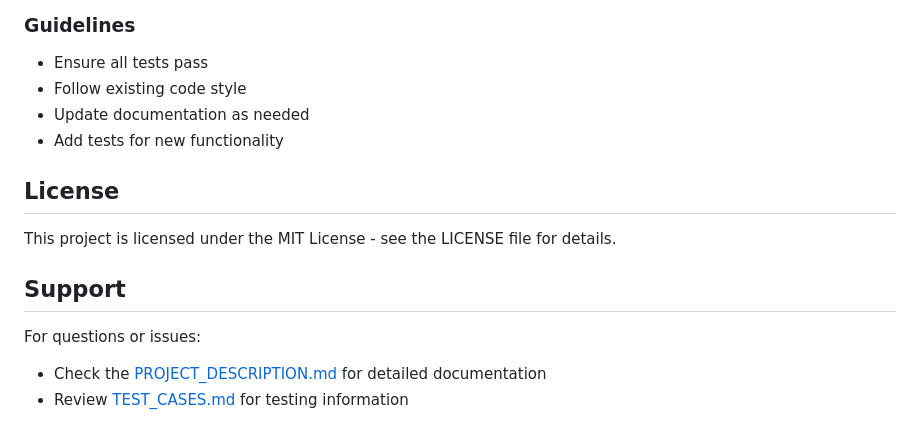
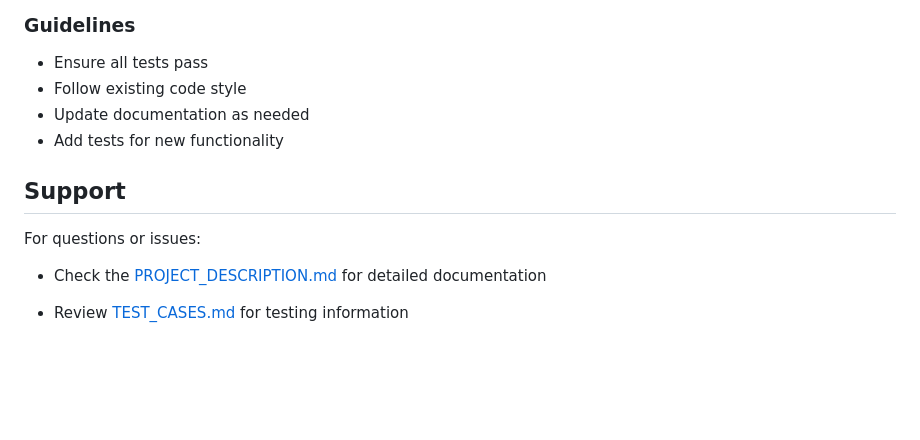
Before and after one commit to Ahmed-200418/Library-Management-System, a Markdown page: README.md, the part around the change. GitHub-like rendering; blank space fills up the shorter version.

```diff
--- a/README.md
+++ b/README.md
@@ -186,12 +186,9 @@ The application uses Entity Framework Core with the following main entities:
 - Update documentation as needed
 - Add tests for new functionality
 
-## License
-
-This project is licensed under the MIT License - see the LICENSE file for details.
-
 ## Support
 
 For questions or issues:
 - Check the [PROJECT_DESCRIPTION.md](LibraryManagementSystem/PROJECT_DESCRIPTION.md) for detailed documentation
+
 - Review [TEST_CASES.md](LibraryManagementSystem.Tests/TEST_CASES.md) for testing information
```
